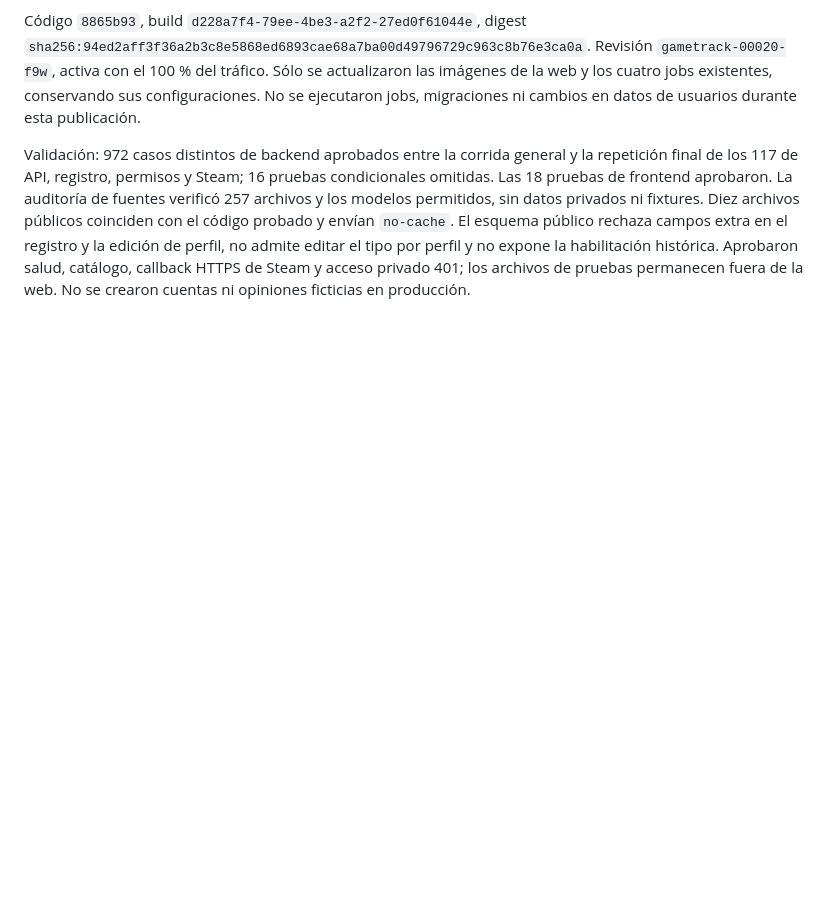
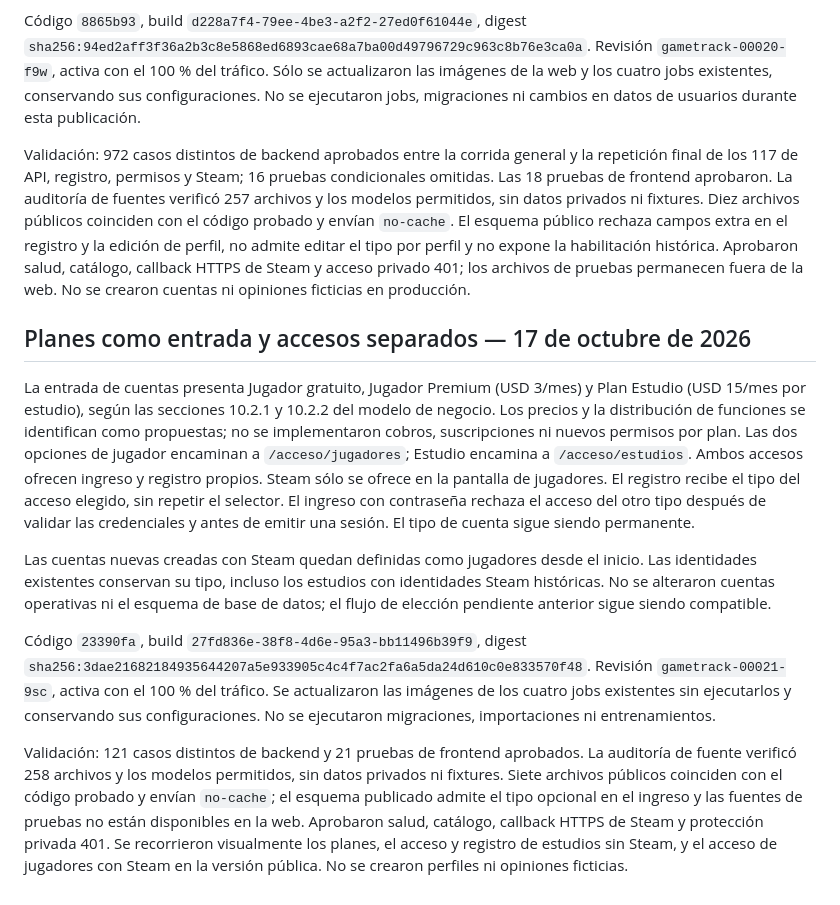
Before and after one commit to Lukitas20/gametrack-tesis, a Markdown page: deploy/google-cloud/DEPLOYMENT.md, the part around the change. Rendered like a GitHub page; blank space fills up the shorter version.

Commit message:
Record deployed plan entry and dedicated login verification

```diff
--- a/deploy/google-cloud/DEPLOYMENT.md
+++ b/deploy/google-cloud/DEPLOYMENT.md
@@ -375,3 +375,36 @@ de perfil, no admite editar el tipo por perfil y no expone la habilitación
 histórica. Aprobaron salud, catálogo, callback HTTPS de Steam y acceso privado
 401; los archivos de pruebas permanecen fuera de la web. No se crearon cuentas
 ni opiniones ficticias en producción.
+
+## Planes como entrada y accesos separados — 17 de octubre de 2026
+
+La entrada de cuentas presenta Jugador gratuito, Jugador Premium (USD 3/mes)
+y Plan Estudio (USD 15/mes por estudio), según las secciones 10.2.1 y 10.2.2
+del modelo de negocio. Los precios y la distribución de funciones se identifican
+como propuestas; no se implementaron cobros, suscripciones ni nuevos permisos
+por plan. Las dos opciones de jugador encaminan a `/acceso/jugadores`; Estudio
+encamina a `/acceso/estudios`. Ambos accesos ofrecen ingreso y registro propios.
+Steam sólo se ofrece en la pantalla de jugadores. El registro recibe el tipo
+del acceso elegido, sin repetir el selector. El ingreso con contraseña rechaza
+el acceso del otro tipo después de validar las credenciales y antes de emitir
+una sesión. El tipo de cuenta sigue siendo permanente.
+
+Las cuentas nuevas creadas con Steam quedan definidas como jugadores desde el
+inicio. Las identidades existentes conservan su tipo, incluso los estudios con
+identidades Steam históricas. No se alteraron cuentas operativas ni el esquema
+de base de datos; el flujo de elección pendiente anterior sigue siendo compatible.
+
+Código `23390fa`, build `27fd836e-38f8-4d6e-95a3-bb11496b39f9`, digest
+`sha256:3dae21682184935644207a5e933905c4c4f7ac2fa6a5da24d610c0e833570f48`.
+Revisión `gametrack-00021-9sc`, activa con el 100 % del tráfico. Se actualizaron
+las imágenes de los cuatro jobs existentes sin ejecutarlos y conservando sus
+configuraciones. No se ejecutaron migraciones, importaciones ni entrenamientos.
+
+Validación: 121 casos distintos de backend y 21 pruebas de frontend aprobados.
+La auditoría de fuente verificó 258 archivos y los modelos permitidos, sin datos
+privados ni fixtures. Siete archivos públicos coinciden con el código probado y
+envían `no-cache`; el esquema publicado admite el tipo opcional en el ingreso y
+las fuentes de pruebas no están disponibles en la web. Aprobaron salud, catálogo,
+callback HTTPS de Steam y protección privada 401. Se recorrieron visualmente los
+planes, el acceso y registro de estudios sin Steam, y el acceso de jugadores con
+Steam en la versión pública. No se crearon perfiles ni opiniones ficticias.
```
